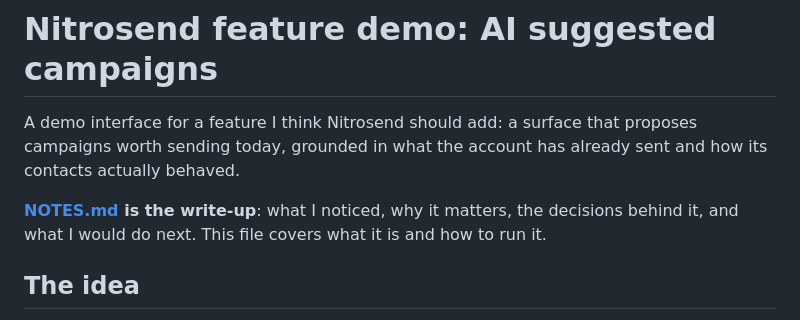
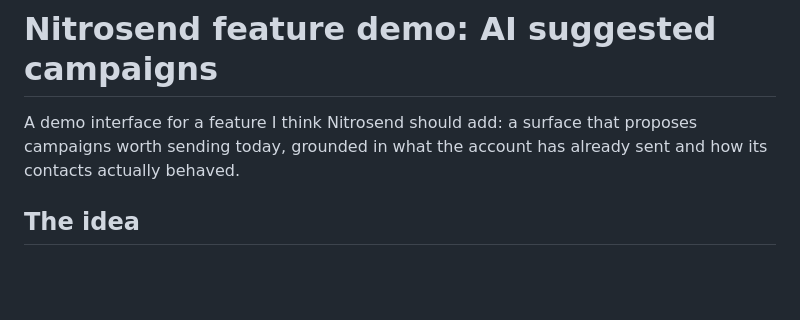
Before and after one commit to elopezm3/nitrosend-feature-demo, a Markdown page: README.md, the part around the change. GitHub-like rendering; blank space fills up the shorter version.

Commit message:
Remove NOTES.md
The write-up should be Esteban's own words, not a generated essay sitting
alongside them.

```diff
--- a/README.md
+++ b/README.md
@@ -3,10 +3,6 @@
 A demo interface for a feature I think Nitrosend should add: a surface that
 proposes campaigns worth sending today, grounded in what the account has
 already sent and how its contacts actually behaved.
-
-**[NOTES.md](NOTES.md) is the write-up**: what I noticed, why it matters, the
-decisions behind it, and what I would do next. This file covers what it is and
-how to run it.
 
 ## The idea
 
```
Also changed, not shown: NOTES.md (deleted, +0 -132 lines).
